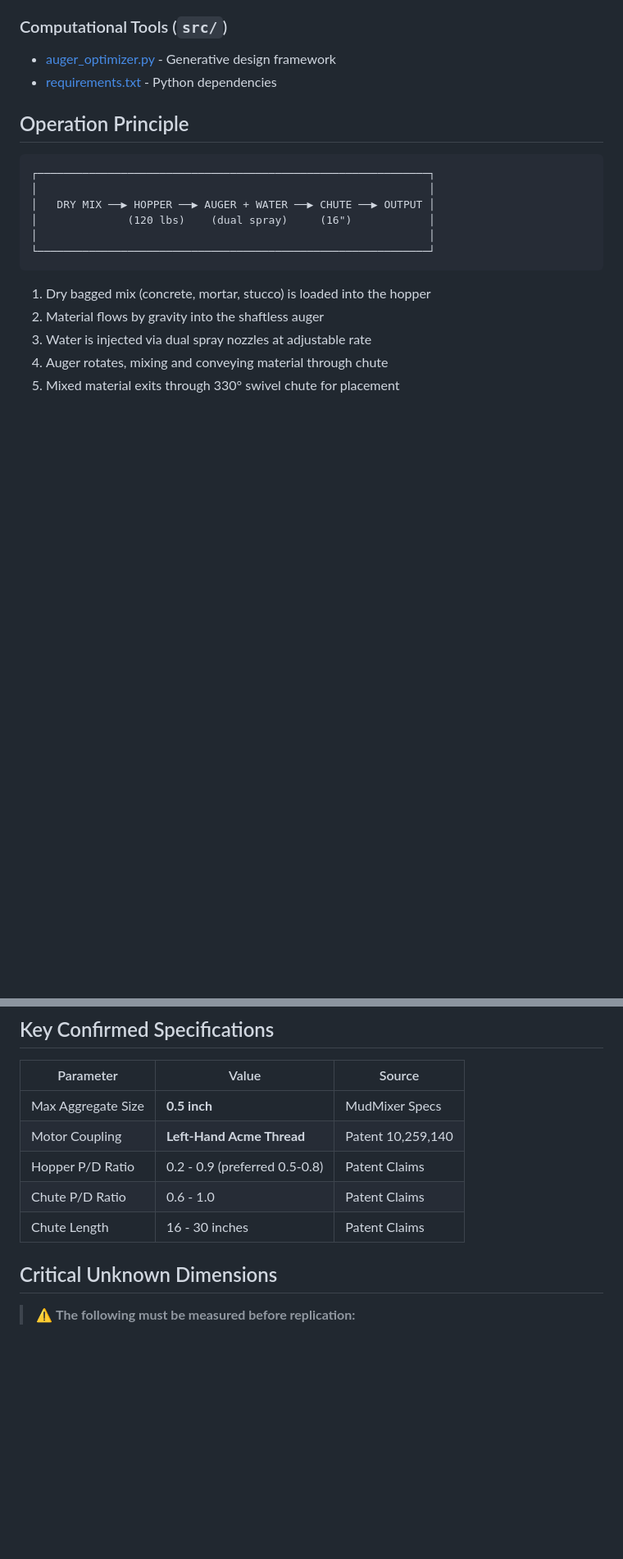
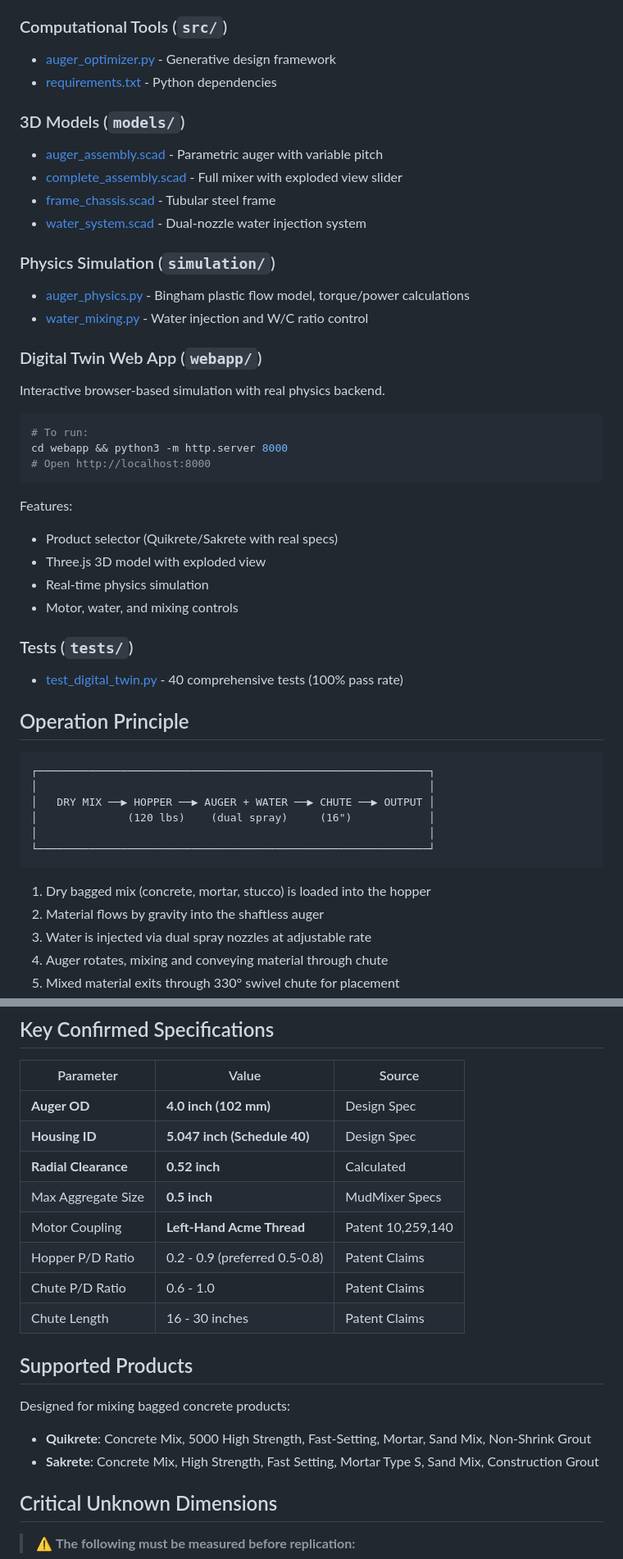
Before and after one commit to BFlinkDesign/concretemixer, a Markdown page: README.md, 2 parts joined by grey strips. Shown at 82% size. Rendered like a GitHub page; blank space fills up the shorter version.

Commit message:
Update README with digital twin documentation
- Add 3D models, simulation, webapp, and tests sections
- Add 4" auger and 5" housing specs to confirmed specifications
- Document supported Quikrete/Sakrete products
- Add webapp run instructions

````diff
--- a/README.md
+++ b/README.md
@@ -52,6 +52,34 @@ This project contains reverse-engineered documentation of the MudMixer portable
 - [auger_optimizer.py](./src/auger_optimizer.py) - Generative design framework
 - [requirements.txt](./src/requirements.txt) - Python dependencies
 
+### 3D Models (`models/`)
+- [auger_assembly.scad](./models/auger_assembly.scad) - Parametric auger with variable pitch
+- [complete_assembly.scad](./models/complete_assembly.scad) - Full mixer with exploded view slider
+- [frame_chassis.scad](./models/frame_chassis.scad) - Tubular steel frame
+- [water_system.scad](./models/water_system.scad) - Dual-nozzle water injection system
+
+### Physics Simulation (`simulation/`)
+- [auger_physics.py](./simulation/auger_physics.py) - Bingham plastic flow model, torque/power calculations
+- [water_mixing.py](./simulation/water_mixing.py) - Water injection and W/C ratio control
+
+### Digital Twin Web App (`webapp/`)
+Interactive browser-based simulation with real physics backend.
+
+```bash
+# To run:
+cd webapp && python3 -m http.server 8000
+# Open http://localhost:8000
+```
+
+Features:
+- Product selector (Quikrete/Sakrete with real specs)
+- Three.js 3D model with exploded view
+- Real-time physics simulation
+- Motor, water, and mixing controls
+
+### Tests (`tests/`)
+- [test_digital_twin.py](./tests/test_digital_twin.py) - 40 comprehensive tests (100% pass rate)
+
 ## Operation Principle
 
 ```
@@ -79,11 +107,20 @@ This project contains reverse-engineered documentation of the MudMixer portable
 
 | Parameter | Value | Source |
 |-----------|-------|--------|
+| **Auger OD** | **4.0 inch (102 mm)** | Design Spec |
+| **Housing ID** | **5.047 inch (Schedule 40)** | Design Spec |
+| **Radial Clearance** | **0.52 inch** | Calculated |
 | Max Aggregate Size | **0.5 inch** | MudMixer Specs |
 | Motor Coupling | **Left-Hand Acme Thread** | Patent 10,259,140 |
 | Hopper P/D Ratio | 0.2 - 0.9 (preferred 0.5-0.8) | Patent Claims |
 | Chute P/D Ratio | 0.6 - 1.0 | Patent Claims |
 | Chute Length | 16 - 30 inches | Patent Claims |
+
+## Supported Products
+
+Designed for mixing bagged concrete products:
+- **Quikrete**: Concrete Mix, 5000 High Strength, Fast-Setting, Mortar, Sand Mix, Non-Shrink Grout
+- **Sakrete**: Concrete Mix, High Strength, Fast Setting, Mortar Type S, Sand Mix, Construction Grout
 
 ## Critical Unknown Dimensions
 
````
